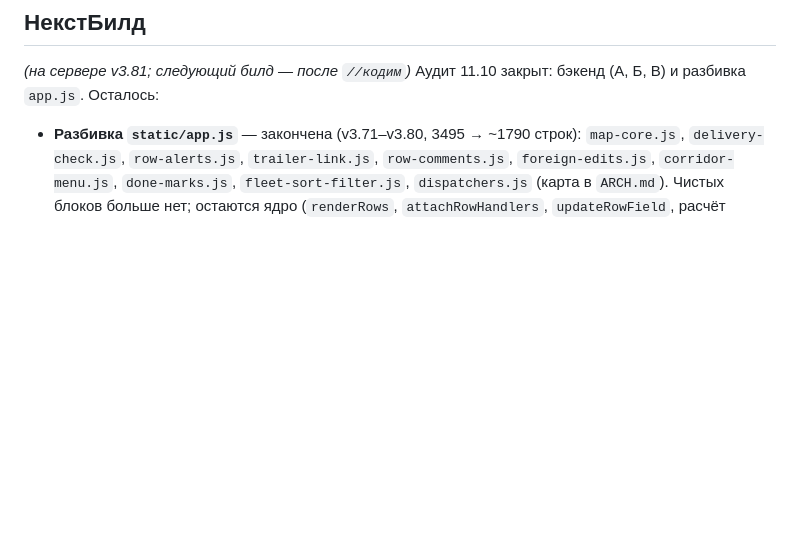
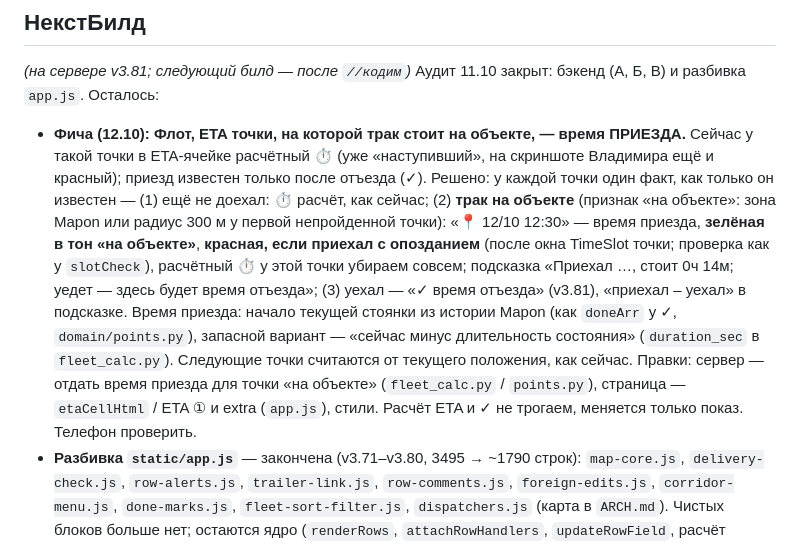
Before and after one commit to LVAHEAD/fleet-tracker, a Markdown page: BACKLOG.md, the part around the change. Rendered like a GitHub page; blank space fills up the shorter version.

Commit message:
BACKLOG: НекстБилд — ETA точки на объекте = время приезда
Co-Authored-By: Claude Sonnet 5.5 <noreply@anthropic.com>
Claude-Session: https://claude.ai/code/session_01KhZEnwAPhwQZGC3D5V1vc3

```diff
--- a/BACKLOG.md
+++ b/BACKLOG.md
@@ -20,6 +20,7 @@
 
 _(на сервере v3.81; следующий билд — после `//кодим`)_ Аудит 11.10 закрыт: бэкенд (А, Б, В) и разбивка `app.js`. Осталось:
 
+- **Фича (12.10): Флот, ETA точки, на которой трак стоит на объекте, — время ПРИЕЗДА.** Сейчас у такой точки в ETA-ячейке расчётный ⏱ (уже «наступивший», на скриншоте Владимира ещё и красный); приезд известен только после отъезда (✓). Решено: у каждой точки один факт, как только он известен — (1) ещё не доехал: ⏱ расчёт, как сейчас; (2) **трак на объекте** (признак «на объекте»: зона Mapon или радиус 300 м у первой непройденной точки): «📍 12/10 12:30» — время приезда, **зелёная в тон «на объекте»**, **красная, если приехал с опозданием** (после окна TimeSlot точки; проверка как у `slotCheck`), расчётный ⏱ у этой точки убираем совсем; подсказка «Приехал …, стоит 0ч 14м; уедет — здесь будет время отъезда»; (3) уехал — «✓ время отъезда» (v3.81), «приехал – уехал» в подсказке. Время приезда: начало текущей стоянки из истории Mapon (как `doneArr` у ✓, `domain/points.py`), запасной вариант — «сейчас минус длительность состояния» (`duration_sec` в `fleet_calc.py`). Следующие точки считаются от текущего положения, как сейчас. Правки: сервер — отдать время приезда для точки «на объекте» (`fleet_calc.py` / `points.py`), страница — `etaCellHtml` / ETA ① и extra (`app.js`), стили. Расчёт ETA и ✓ не трогаем, меняется только показ. Телефон проверить.
 - **Разбивка `static/app.js`** — закончена (v3.71–v3.80, 3495 → ~1790 строк): `map-core.js`, `delivery-check.js`, `row-alerts.js`, `trailer-link.js`, `row-comments.js`, `foreign-edits.js`, `corridor-menu.js`, `done-marks.js`, `fleet-sort-filter.js`, `dispatchers.js` (карта в `ARCH.md`). Чистых блоков больше нет; остаются ядро (`renderRows`, `attachRowHandlers`, `updateRowField`, расчёт строки) и значки стран `cc-badge` внутри ядра — не режем, риск выше пользы. Правила для будущих выносов: одни и те же глобалы, порядок `<script>` в `templates/index.html`, без сборки; телефон проверять.
 - `tacho.plan` (90 строк) сознательно не разбиваем: цикл-симуляция с десятком изменяемых переменных, риск для главного движка ETA выше пользы. Остальные длинные (`api_mapon_check`, `similar_freights`, `tacho_eta`) — по необходимости.
 - Переименование `tests/test_vNNN.py` по темам — низкий приоритет.
```
